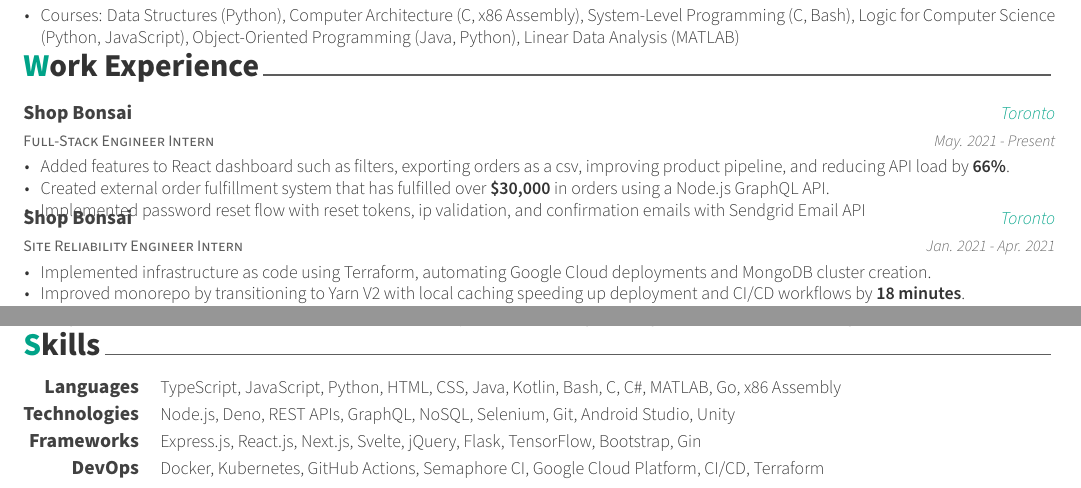
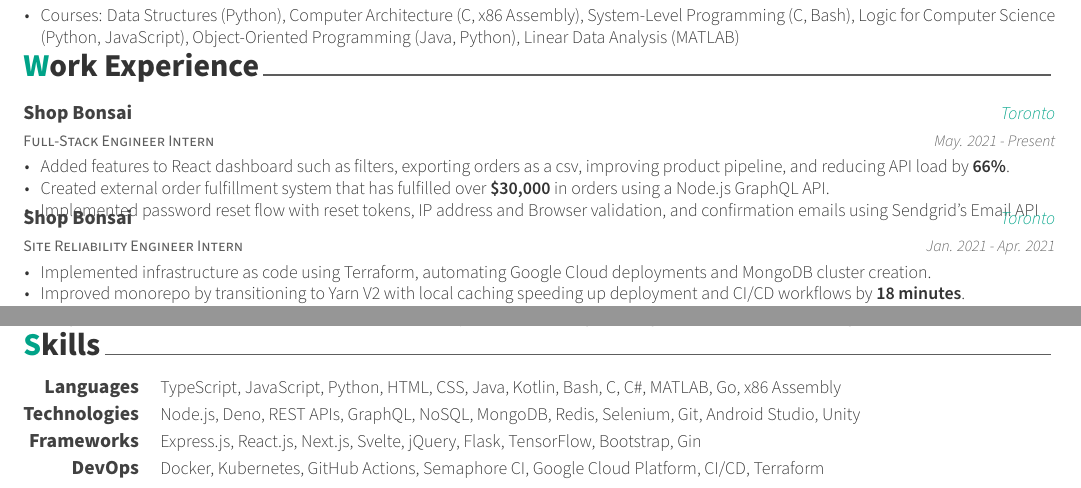
Before and after one commit to KnlnKS/resume, a LaTeX CV (resume.tex, which reads src/experience.tex, src/skills.tex): two parts of the page, joined at a grey line, cut so that both start at the same text. Compiled offline with XeLaTeX.

Commit message:
📝 Updates from Overleaf

```diff
--- a/src/experience.tex
+++ b/src/experience.tex
@@ -19,7 +19,7 @@
       \begin{cvitems} % Description(s) of tasks/responsibilities
         \item {Added features to React dashboard such as filters, exporting orders as a csv, improving product pipeline, and reducing API load by \textbf{66\%}.}
         \item {Created external order fulfillment system that has fulfilled over \textbf{\$30,000} in orders using a Node.js GraphQL API.}
-        \item {Implemented password reset flow with reset tokens, ip validation, and confirmation emails with Sendgrid Email API}
+        \item {Implemented password reset flow with reset tokens, IP address and Browser validation, and confirmation emails using Sendgrid's Email API}
       \end{cvitems}
     }
 
--- a/src/skills.tex
+++ b/src/skills.tex
@@ -17,7 +17,7 @@
 %---------------------------------------------------------
   \cvskill
     {Technologies} % Category
-    {Node.js, Deno, REST APIs, GraphQL, NoSQL, Selenium, Git, Android Studio, Unity} % Skills
+    {Node.js, Deno, REST APIs, GraphQL, NoSQL, MongoDB, Redis, Selenium, Git, Android Studio, Unity} % Skills
 
 %---------------------------------------------------------
   \cvskill
```
